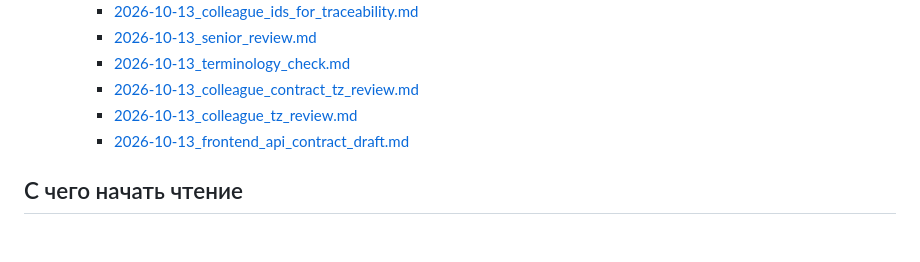
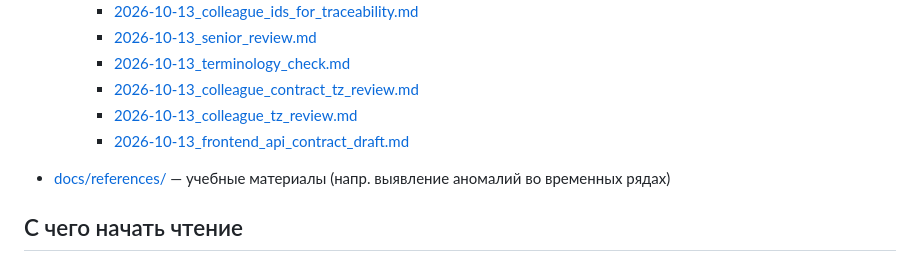
Before and after one commit to igorvolk1961/water_checker, a Markdown page: README.md, the part around the change. GitHub-like rendering; blank space fills up the shorter version.

Commit message:
Add reference material on time-series anomaly detection (docs/references); link from README

```diff
--- a/README.md
+++ b/README.md
@@ -83,6 +83,8 @@
     - [2026-10-13_colleague_tz_review.md](docs/system_analysis/reviews/2026-10-13_colleague_tz_review.md)
     - [2026-10-13_frontend_api_contract_draft.md](docs/system_analysis/reviews/2026-10-13_frontend_api_contract_draft.md)
 
+- [docs/references/](docs/references/) — учебные материалы (напр. выявление аномалий во временных рядах)
+
 ## С чего начать чтение
 
 1. [01_vision_and_scope.md](docs/system_analysis/01_vision_and_scope.md) — зачем проект и что в границах.
```
Also changed, not shown: docs/references/ml_anomaly_detection.md (added, +199 -0 lines), docs/system_analysis/change_log.md (+1 -0 lines).
